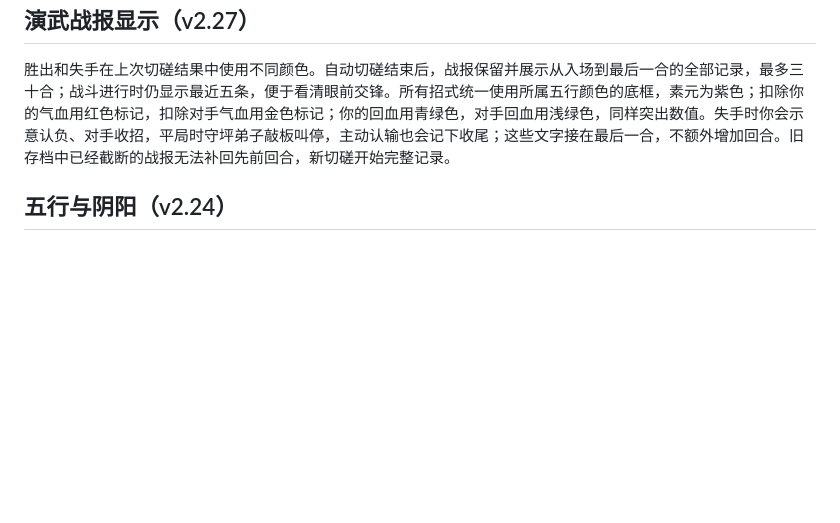
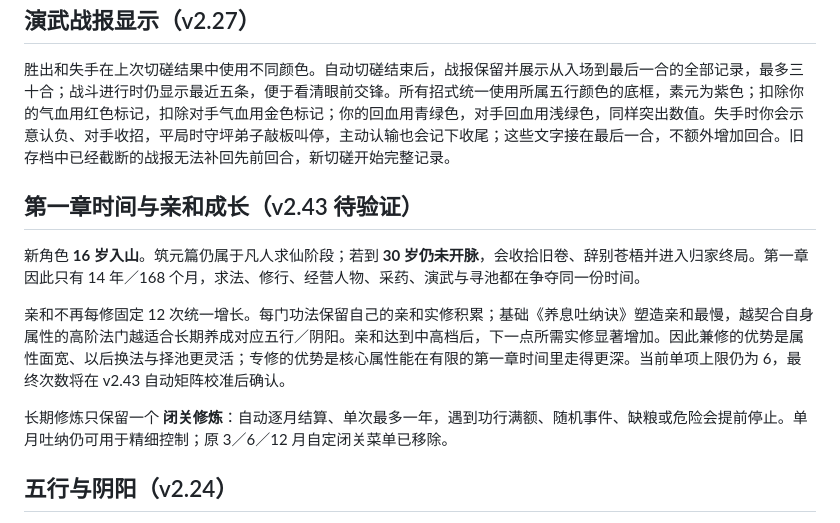
Before and after one commit to khe004/lingxi-chronicle, a Markdown page: 灵溪纪-官方攻略.md, the part around the change. Drawn GitHub-style; blank space fills up the shorter version.

Commit message:
Update guide for v2.43 chapter pacing

```diff
--- a/灵溪纪-官方攻略.md
+++ b/灵溪纪-官方攻略.md
@@ -274,6 +274,14 @@
 
 胜出和失手在上次切磋结果中使用不同颜色。自动切磋结束后，战报保留并展示从入场到最后一合的全部记录，最多三十合；战斗进行时仍显示最近五条，便于看清眼前交锋。所有招式统一使用所属五行颜色的底框，素元为紫色；扣除你的气血用红色标记，扣除对手气血用金色标记；你的回血用青绿色，对手回血用浅绿色，同样突出数值。失手时你会示意认负、对手收招，平局时守坪弟子敲板叫停，主动认输也会记下收尾；这些文字接在最后一合，不额外增加回合。旧存档中已经截断的战报无法补回先前回合，新切磋开始完整记录。
 
+## 第一章时间与亲和成长（v2.43 待验证）
+
+新角色 **16 岁入山**。筑元篇仍属于凡人求仙阶段；若到 **30 岁仍未开脉**，会收拾旧卷、辞别苍梧并进入归家终局。第一章因此只有 14 年／168 个月，求法、修行、经营人物、采药、演武与寻池都在争夺同一份时间。
+
+亲和不再每修固定 12 次统一增长。每门功法保留自己的亲和实修积累；基础《养息吐纳诀》塑造亲和最慢，越契合自身属性的高阶法门越适合长期养成对应五行／阴阳。亲和达到中高档后，下一点所需实修显著增加。因此兼修的优势是属性面宽、以后换法与择池更灵活；专修的优势是核心属性能在有限的第一章时间里走得更深。当前单项上限仍为 6，最终次数将在 v2.43 自动矩阵校准后确认。
+
+长期修炼只保留一个 **闭关修炼**：自动逐月结算、单次最多一年，遇到功行满额、随机事件、缺粮或危险会提前停止。单月吐纳仍可用于精细控制；原 3／6／12 月自定闭关菜单已移除。
+
 ## 五行与阴阳（v2.24）
 
 角色开局另选**五行本源**与**阴阳气象**。五行为木、火、土、金、水，也可以选择依据五行最低亲和行气的**素元**；阴阳为阴、阳，或依据阴阳较低亲和行气的**冲和**。两轴互相独立，出身和天赋仍决定原来的五项基础属性。开局可兼有两行，但相克的两行不能同时选为本源：例如木与火可兼，水与火不可。此后通过修习功法提升对应亲和；单件功法或器物仍不同时带相克的五行。
```
